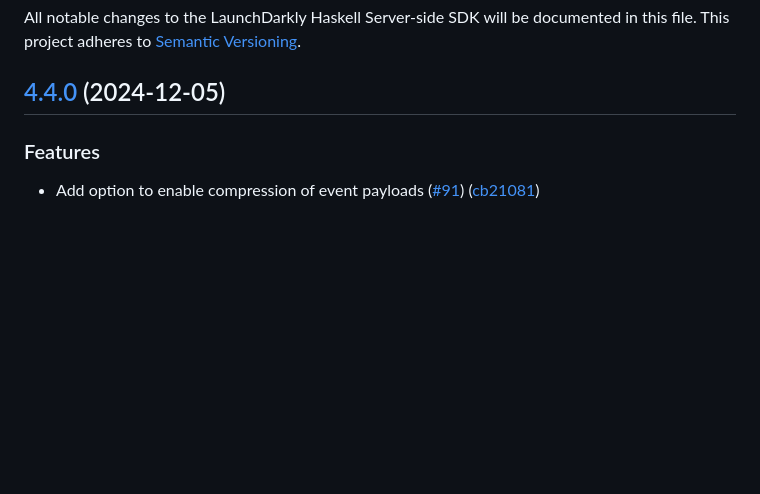
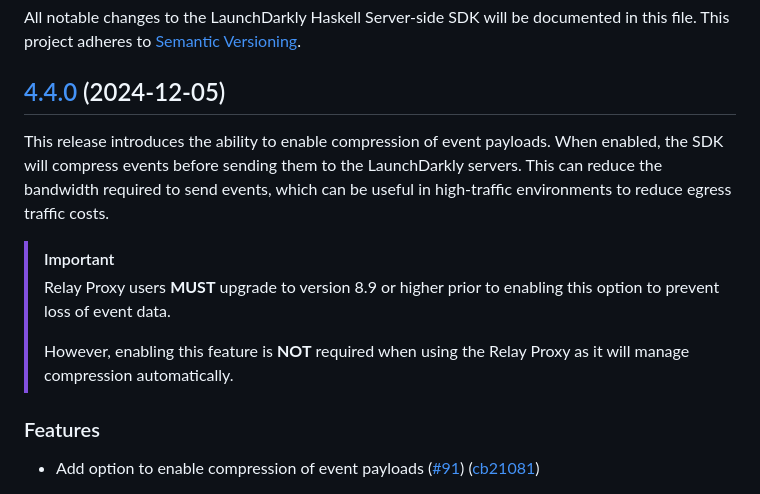
Before and after one commit to launchdarkly/haskell-server-sdk, a Markdown page: CHANGELOG.md, the part around the change. GitHub-like rendering; blank space fills up the shorter version.

Commit message:
Update changelog

```diff
--- a/CHANGELOG.md
+++ b/CHANGELOG.md
@@ -3,6 +3,13 @@
 All notable changes to the LaunchDarkly Haskell Server-side SDK will be documented in this file. This project adheres to [Semantic Versioning](http://semver.org).
 
 ## [4.4.0](https://github.com/launchdarkly/haskell-server-sdk/compare/4.3.0...4.4.0) (2024-12-05)
+
+This release introduces the ability to enable compression of event payloads. When enabled, the SDK will compress events before sending them to the LaunchDarkly servers. This can reduce the bandwidth required to send events, which can be useful in high-traffic environments to reduce egress traffic costs.
+
+> [!IMPORTANT]
+> Relay Proxy users **MUST** upgrade to version 8.9 or higher prior to enabling this option to prevent loss of event data.
+>
+> However, enabling this feature is **NOT** required when using the Relay Proxy as it will manage compression automatically.
 
 
 ### Features
```
